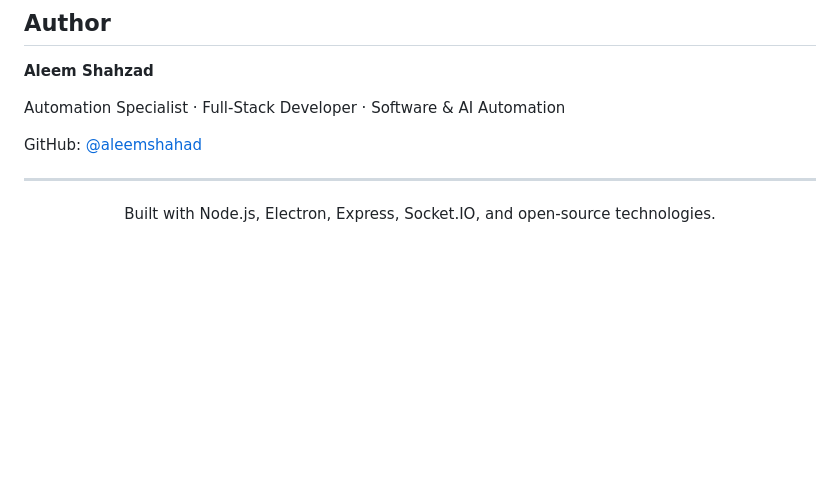
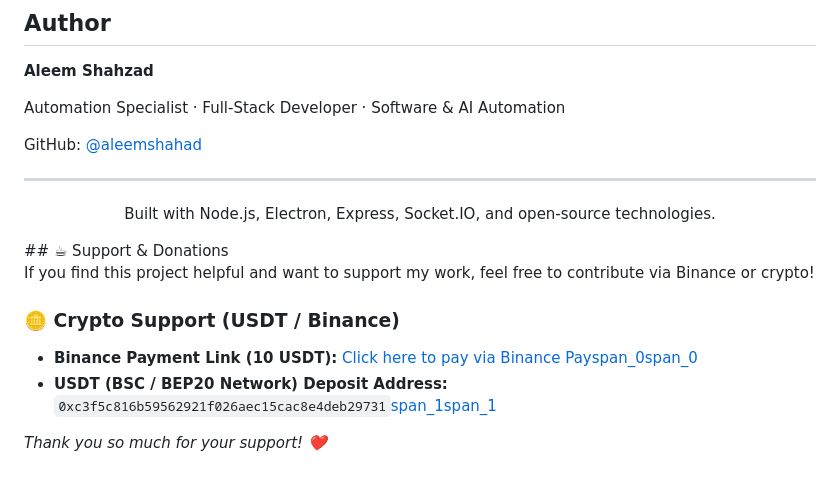
Before and after one commit to aleemshahad/Romote_Desktop_pro, a Markdown page: README.md, the part around the change. Rendered like a GitHub page; blank space fills up the shorter version.

Commit message:
Add support and donations section to README
Added a section for support and donations including crypto options.

Signed-off-by: Aleem Shahzad <aleemssg@gmail.com>

```diff
--- a/README.md
+++ b/README.md
@@ -248,3 +248,13 @@ GitHub: [@aleemshahad](https://github.com/aleemshahad)
 <p align="center">
   Built with Node.js, Electron, Express, Socket.IO, and open-source technologies.
 </p>
+## ☕ Support & Donations
+
+If you find this project helpful and want to support my work, feel free to contribute via Binance or crypto!
+
+### 🪙 Crypto Support (USDT / Binance)
+* **Binance Payment Link (10 USDT):** [Click here to pay via Binance Pay](https://app.binance.com/uni-qr/request-to-pay?billOrderId=458234259539410944&billType=request_a_payment)[span_0](start_span)[span_0](end_span)
+* **USDT (BSC / BEP20 Network) Deposit Address:**
+  `0xc3f5c816b59562921f026aec15cac8e4deb29731`[span_1](start_span)[span_1](end_span)
+
+*Thank you so much for your support! ❤️*
```
